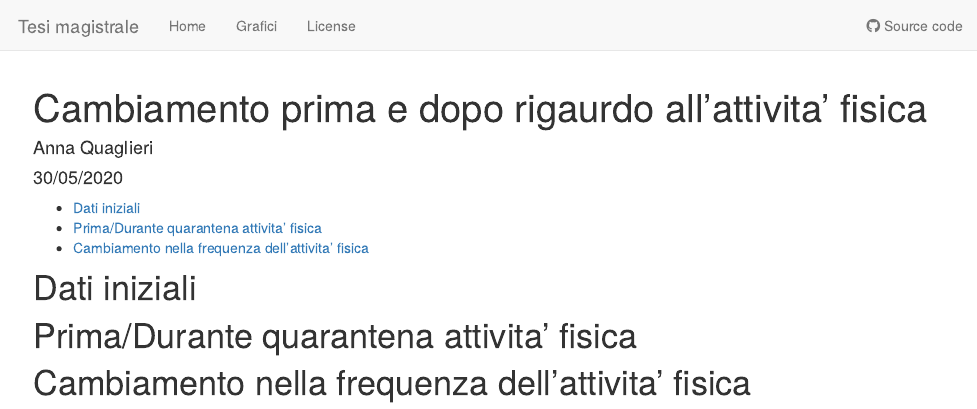
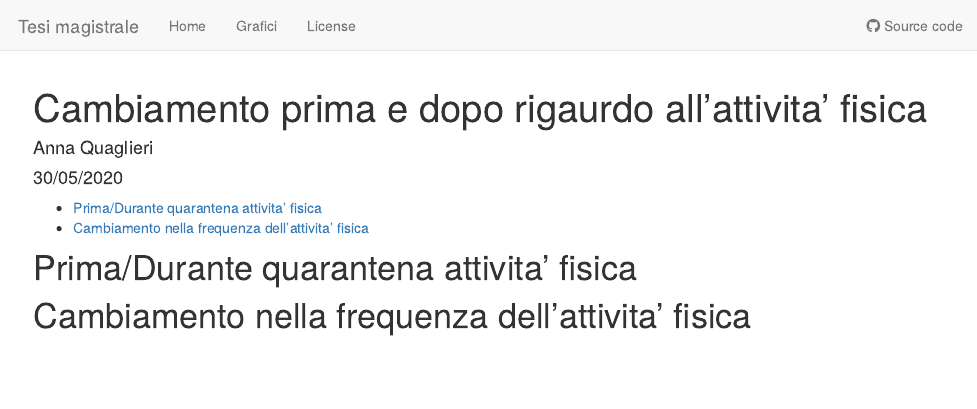
Before and after one commit to annaquaglieri16/tesi-magistrale-lucia, an R Markdown document (analysis/2.0-analisi-pre-durante-attivita-fisica.Rmd): the page in a window 1100 px wide, from its top. Rendered offline with R 4.5, knitr and Pandoc, with nearby package versions; the code chunks are not run, so their results and figures are left out.

Commit message:
wflow_publish("analysis/2.0-analisi-pre-durante-attivita-fisica.Rmd",     republish = TRUE)

````diff
--- a/analysis/2.0-analisi-pre-durante-attivita-fisica.Rmd
+++ b/analysis/2.0-analisi-pre-durante-attivita-fisica.Rmd
@@ -18,7 +18,6 @@ library(ggalluvial)
 library(modelsummary)
 ```
 
-# Dati iniziali
 
 ```{r read-data}
 data <- read_csv(file.path(here(),"data/risposte-rename.csv"))
````
